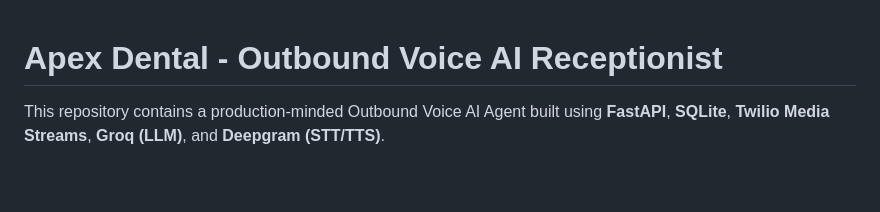
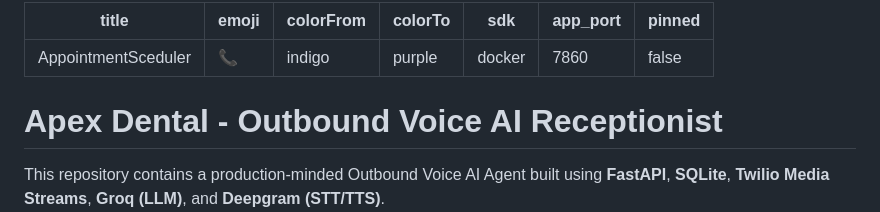
Before and after one commit to AbdulahadIltaf/AppointmentScedular, a Markdown page: README.md, the part around the change. Rendered like a GitHub page; blank space fills up the shorter version.

Commit message:
Configure Hugging Face Space metadata in README.md

```diff
--- a/README.md
+++ b/README.md
@@ -1,3 +1,13 @@
+---
+title: AppointmentSceduler
+emoji: 📞
+colorFrom: indigo
+colorTo: purple
+sdk: docker
+app_port: 7860
+pinned: false
+---
+
 # Apex Dental - Outbound Voice AI Receptionist
 
 This repository contains a production-minded Outbound Voice AI Agent built using **FastAPI**, **SQLite**, **Twilio Media Streams**, **Groq (LLM)**, and **Deepgram (STT/TTS)**.
```
